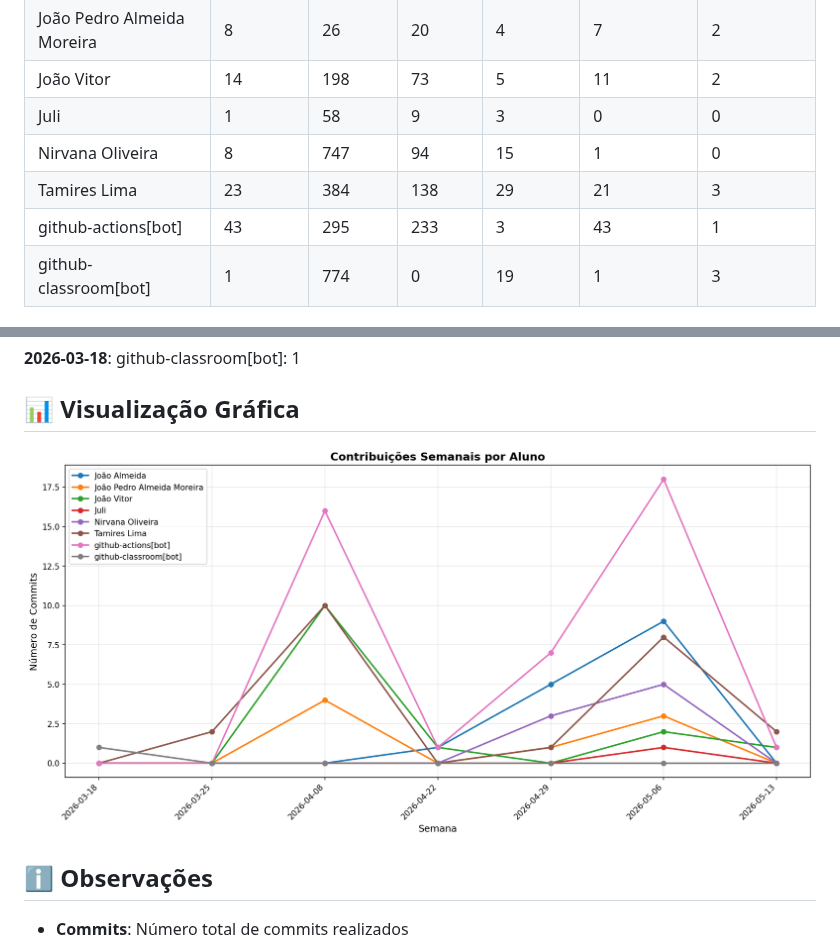
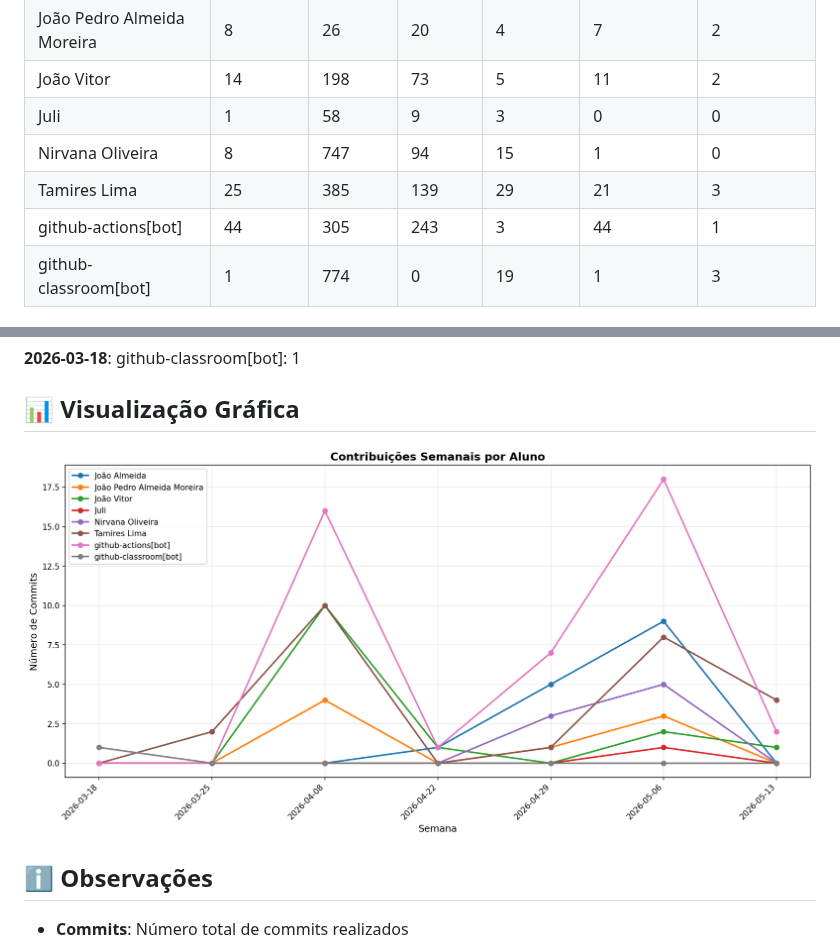
Before and after one commit to NirvanaHaydn/lucrae-gestao-financeira, a Markdown page: documentos/CONTRIBUTION_REPORT.md, 2 parts joined by grey strips. GitHub-like rendering; pictures changed too: documentos/img/contribution-weekly.png.

```diff
--- a/documentos/CONTRIBUTION_REPORT.md
+++ b/documentos/CONTRIBUTION_REPORT.md
@@ -13,8 +13,8 @@
 | João Vitor                 |        14 |       198 |        73 |          5 |             11 |               2 |
 | Juli                       |         1 |        58 |         9 |          3 |              0 |               0 |
 | Nirvana Oliveira           |         8 |       747 |        94 |         15 |              1 |               0 |
-| Tamires Lima               |        23 |       384 |       138 |         29 |             21 |               3 |
-| github-actions[bot]        |        43 |       295 |       233 |          3 |             43 |               1 |
+| Tamires Lima               |        25 |       385 |       139 |         29 |             21 |               3 |
+| github-actions[bot]        |        44 |       305 |       243 |          3 |             44 |               1 |
 | github-classroom[bot]      |         1 |       774 |         0 |         19 |              1 |               3 |
 
 
```
Also changed, not shown: other parts of documentos/CONTRIBUTION_REPORT.md (+2 -2 lines), documentos/img/contribution-total.png.
